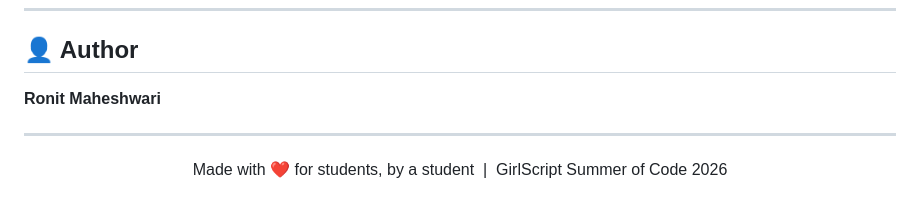
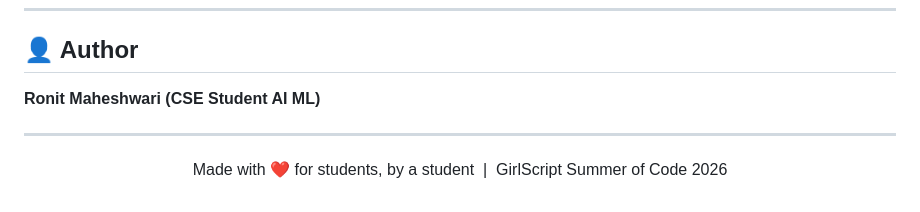
Before and after one commit to ronitmaheshwari05/ai-internship-agent, a Markdown page: README.md, the part around the change. Rendered like a GitHub page.

```diff
--- a/README.md
+++ b/README.md
@@ -281,7 +281,7 @@ Please read [CONTRIBUTING.md](CONTRIBUTING.md) before submitting any changes.
 
 ## 👤 Author
 
-**Ronit Maheshwari**
+**Ronit Maheshwari (CSE Student AI ML)**
 
 
 ---
```
